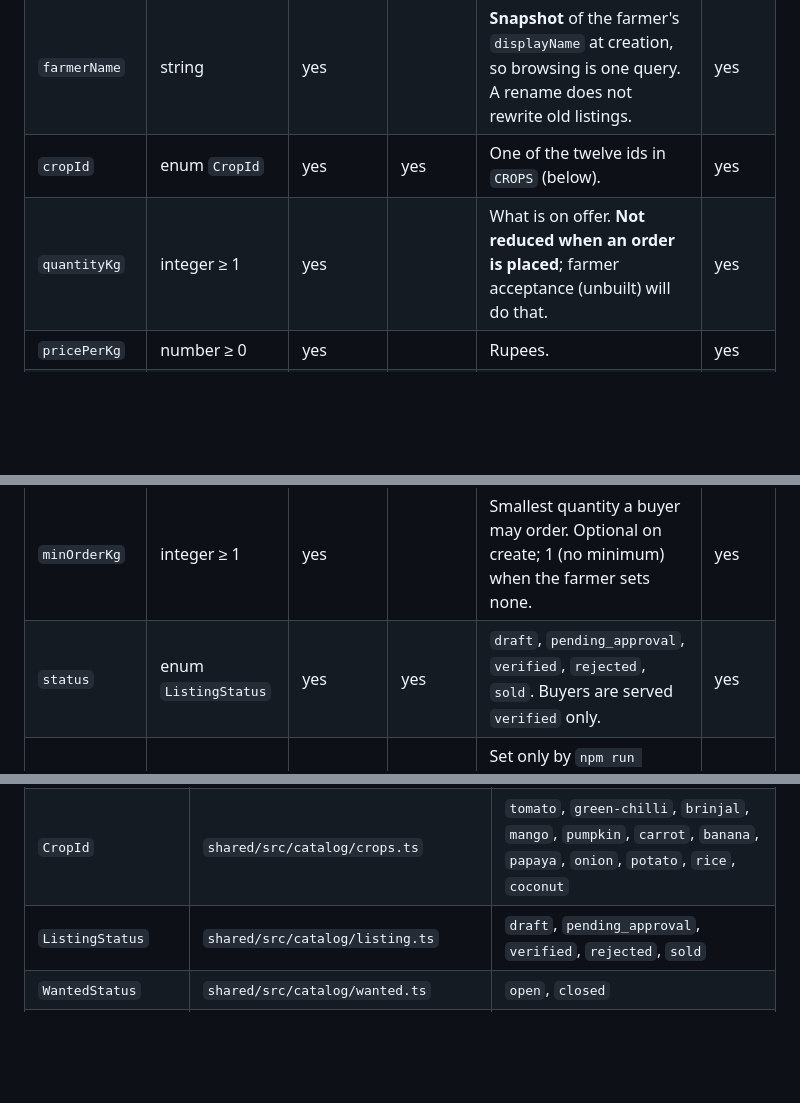
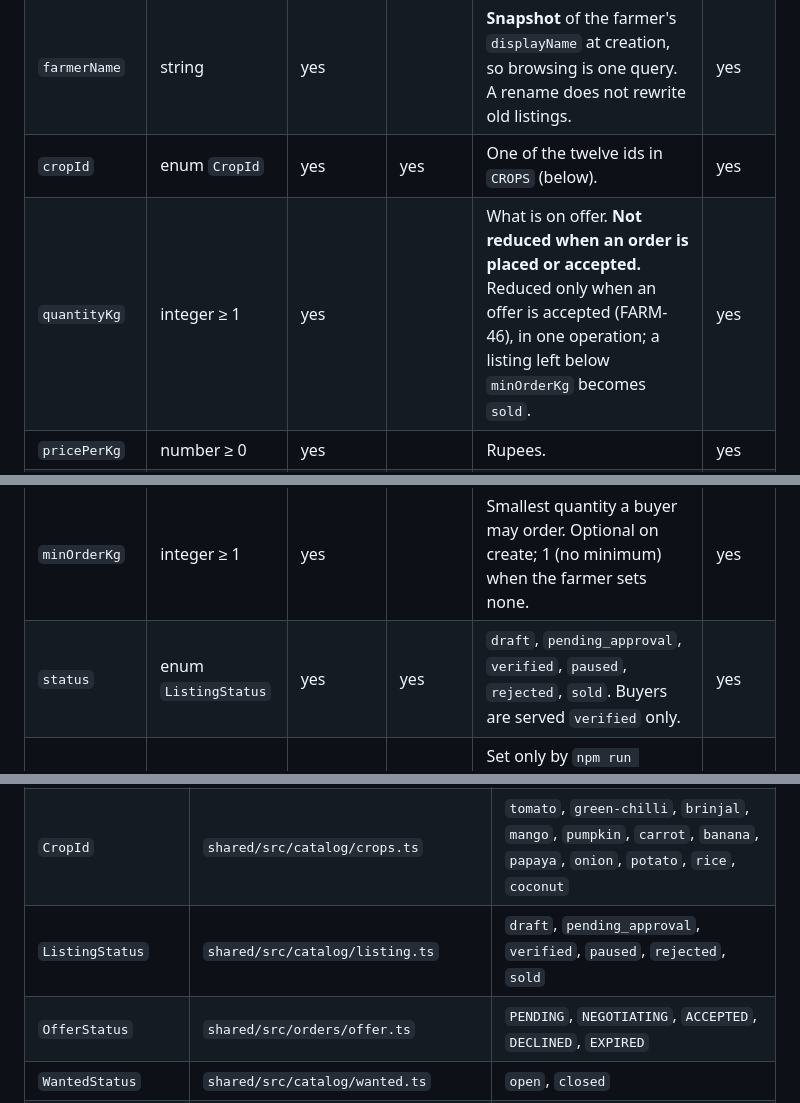
Before and after one commit to AmzalFoumi/farm-pool, a Markdown page: .plans/DATA-MODEL.md, 3 parts joined by grey strips. Drawn GitHub-style; blank space fills up the shorter version.

```diff
--- a/.plans/DATA-MODEL.md
+++ b/.plans/DATA-MODEL.md
@@ -46,13 +46,13 @@ Owner: `catalog`. Storage: `catalog/infrastructure/persistence/listing.schema.ts
 | `farmerId` | string → `users._id` | yes | yes | Who is selling. | yes |
 | `farmerName` | string | yes | | **Snapshot** of the farmer's `displayName` at creation, so browsing is one query. A rename does not rewrite old listings. | yes |
 | `cropId` | enum `CropId` | yes | yes | One of the twelve ids in `CROPS` (below). | yes |
-| `quantityKg` | integer ≥ 1 | yes | | What is on offer. **Not reduced when an order is placed**; farmer acceptance (unbuilt) will do that. | yes |
+| `quantityKg` | integer ≥ 1 | yes | | What is on offer. **Not reduced when an order is placed or accepted.** Reduced only when an offer is accepted (FARM-46), in one operation; a listing left below `minOrderKg` becomes `sold`. | yes |
 | `pricePerKg` | number ≥ 0 | yes | | Rupees. | yes |
 | `harvestDate` | string `YYYY-MM-DD` | yes | | A calendar date stored as text so it does not shift a day between Sri Lanka and UTC. | yes |
 | `district` | string, trimmed, 2–40 | yes | | As typed, for display. | yes |
 | `districtKey` | string | yes | yes | Lower-cased copy of `district`, written by the repository, for a case-insensitive filter. | **no** |
 | `minOrderKg` | integer ≥ 1 | yes | | Smallest quantity a buyer may order. Optional on create; 1 (no minimum) when the farmer sets none. | yes |
-| `status` | enum `ListingStatus` | yes | yes | `draft`, `pending_approval`, `verified`, `rejected`, `sold`. Buyers are served `verified` only. | yes |
+| `status` | enum `ListingStatus` | yes | yes | `draft`, `pending_approval`, `verified`, `paused`, `rejected`, `sold`. Buyers are served `verified` only. | yes |
 | `seedKey` | string | no | unique, sparse | Set only by `npm run seed:listings -w api` so a re-run updates the same rows. Real listings never have one. | **no** |
 
 Today only the dev seed writes listings; farmer listing creation (FARM-21) will add the endpoint.
@@ -172,7 +195,8 @@ The Agora channel is not stored: it is always `call_<_id>`, derived on the serve
 | `AccountStatus` | `shared/src/identity/role.ts` | `active`, `pending_review`, `suspended` |
 | `Action` (permissions) | `shared/src/identity/permissions.ts` | `<resource>:<verb>` strings; matrix in `.plans/auth/README.md` |
 | `CropId` | `shared/src/catalog/crops.ts` | `tomato`, `green-chilli`, `brinjal`, `mango`, `pumpkin`, `carrot`, `banana`, `papaya`, `onion`, `potato`, `rice`, `coconut` |
-| `ListingStatus` | `shared/src/catalog/listing.ts` | `draft`, `pending_approval`, `verified`, `rejected`, `sold` |
+| `ListingStatus` | `shared/src/catalog/listing.ts` | `draft`, `pending_approval`, `verified`, `paused`, `rejected`, `sold` |
+| `OfferStatus` | `shared/src/orders/offer.ts` | `PENDING`, `NEGOTIATING`, `ACCEPTED`, `DECLINED`, `EXPIRED` |
 | `WantedStatus` | `shared/src/catalog/wanted.ts` | `open`, `closed` |
 | `OrderStatus` | `shared/src/orders/order.ts` | `requested`, `accepted`, `declined`, `cancelled`, `open`, `assigned`, `in_transit`, `delivered` |
 | `PaymentStatus` | `shared/src/payments/payment.ts` | `in_escrow`, `released` |
```
Also changed, not shown: other parts of .plans/DATA-MODEL.md (+26 -1 lines), 2 other files.
